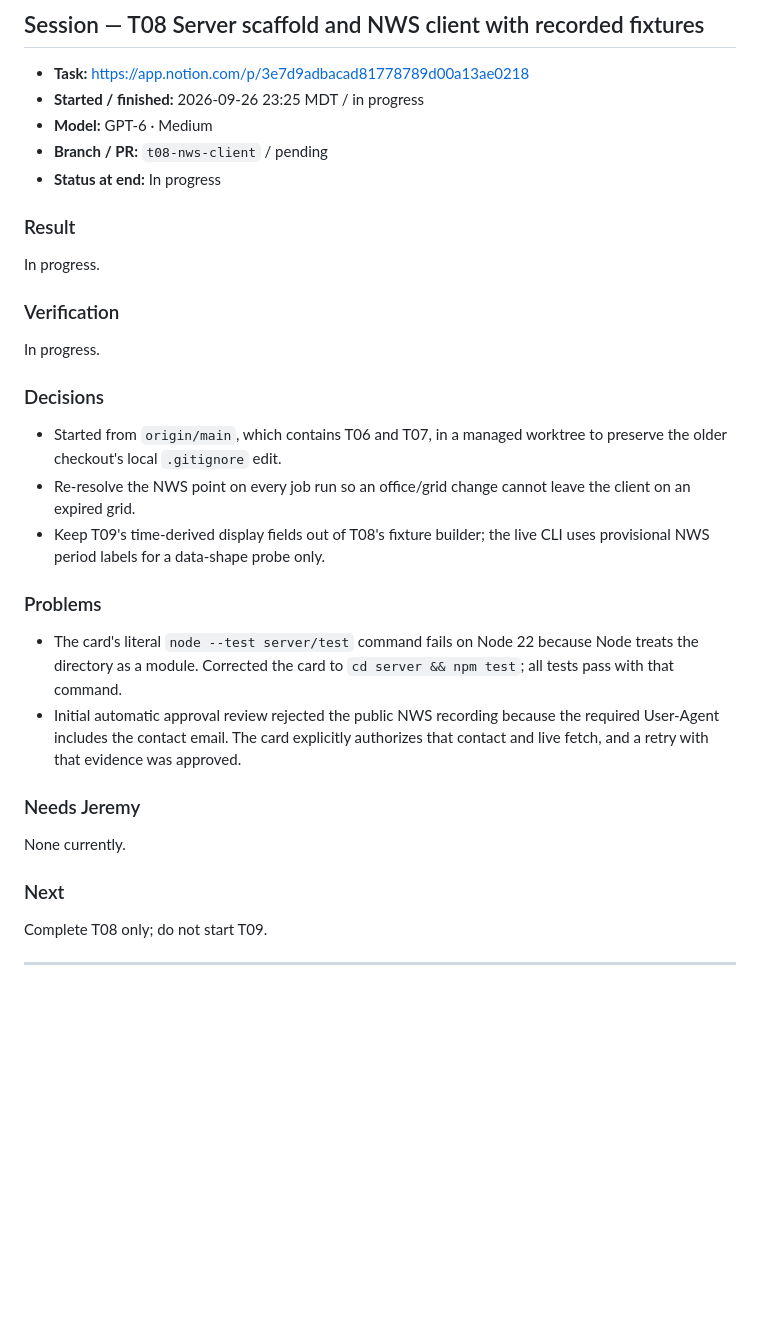
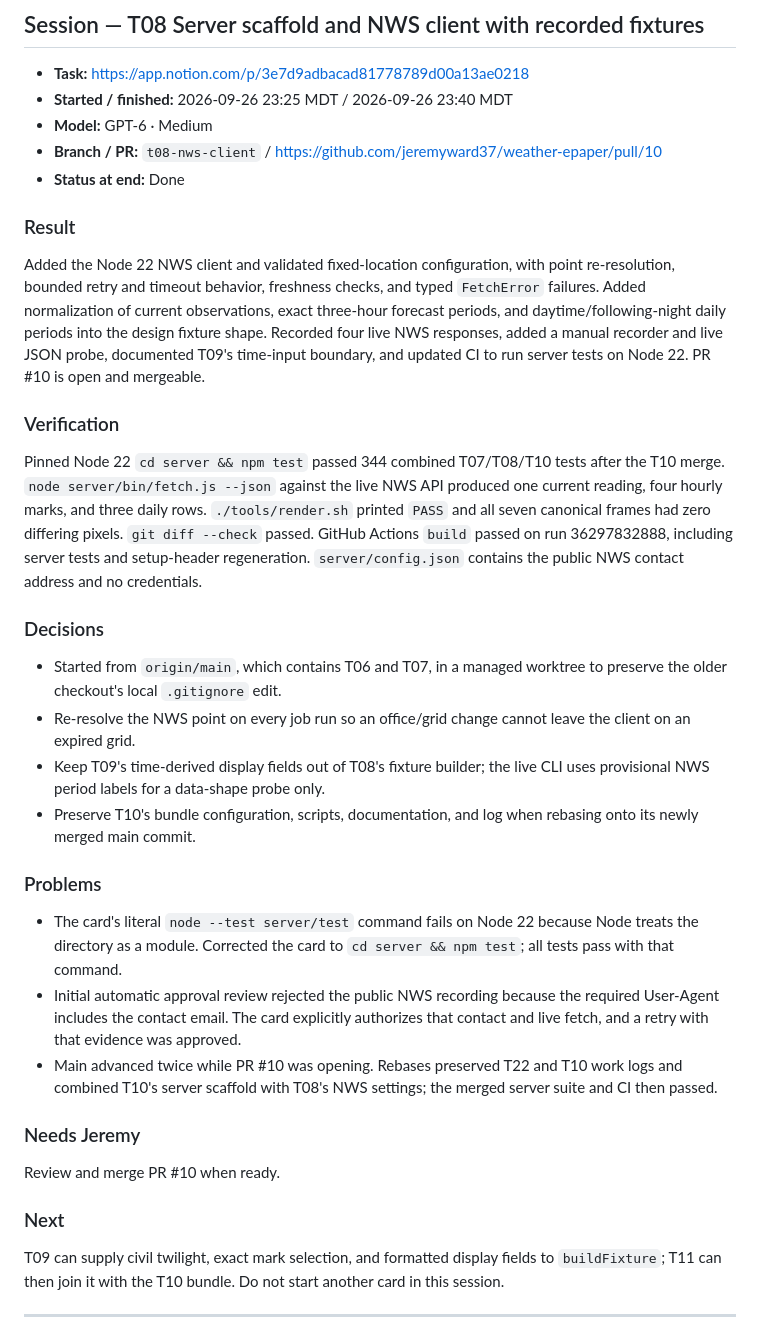
Before and after one commit to jeremyward37/weather-epaper, a Markdown page: WORKLOG.md, the part around the change. Rendered like a GitHub page; blank space fills up the shorter version.

Commit message:
Record completed T08 verification and PR

```diff
--- a/WORKLOG.md
+++ b/WORKLOG.md
@@ -3,31 +3,33 @@
 ## Session — T08 Server scaffold and NWS client with recorded fixtures
 
 - **Task:** https://app.notion.com/p/3e7d9adbacad81778789d00a13ae0218
-- **Started / finished:** 2026-09-26 23:25 MDT / in progress
+- **Started / finished:** 2026-09-26 23:25 MDT / 2026-09-26 23:40 MDT
 - **Model:** GPT-6 · Medium
-- **Branch / PR:** `t08-nws-client` / pending
-- **Status at end:** In progress
+- **Branch / PR:** `t08-nws-client` / https://github.com/jeremyward37/weather-epaper/pull/10
+- **Status at end:** Done
 
 ### Result
-In progress.
+Added the Node 22 NWS client and validated fixed-location configuration, with point re-resolution, bounded retry and timeout behavior, freshness checks, and typed `FetchError` failures. Added normalization of current observations, exact three-hour forecast periods, and daytime/following-night daily periods into the design fixture shape. Recorded four live NWS responses, added a manual recorder and live JSON probe, documented T09's time-input boundary, and updated CI to run server tests on Node 22. PR #10 is open and mergeable.
 
 ### Verification
-In progress.
+Pinned Node 22 `cd server && npm test` passed 344 combined T07/T08/T10 tests after the T10 merge. `node server/bin/fetch.js --json` against the live NWS API produced one current reading, four hourly marks, and three daily rows. `./tools/render.sh` printed `PASS` and all seven canonical frames had zero differing pixels. `git diff --check` passed. GitHub Actions `build` passed on run 36297832888, including server tests and setup-header regeneration. `server/config.json` contains the public NWS contact address and no credentials.
 
 ### Decisions
 - Started from `origin/main`, which contains T06 and T07, in a managed worktree to preserve the older checkout's local `.gitignore` edit.
 - Re-resolve the NWS point on every job run so an office/grid change cannot leave the client on an expired grid.
 - Keep T09's time-derived display fields out of T08's fixture builder; the live CLI uses provisional NWS period labels for a data-shape probe only.
+- Preserve T10's bundle configuration, scripts, documentation, and log when rebasing onto its newly merged main commit.
 
 ### Problems
 - The card's literal `node --test server/test` command fails on Node 22 because Node treats the directory as a module. Corrected the card to `cd server && npm test`; all tests pass with that command.
 - Initial automatic approval review rejected the public NWS recording because the required User-Agent includes the contact email. The card explicitly authorizes that contact and live fetch, and a retry with that evidence was approved.
+- Main advanced twice while PR #10 was opening. Rebases preserved T22 and T10 work logs and combined T10's server scaffold with T08's NWS settings; the merged server suite and CI then passed.
 
 ### Needs Jeremy
-None currently.
+Review and merge PR #10 when ready.
 
 ### Next
-Complete T08 only; do not start T09.
+T09 can supply civil twilight, exact mark selection, and formatted display fields to `buildFixture`; T11 can then join it with the T10 bundle. Do not start another card in this session.
 
 ---
 
```
